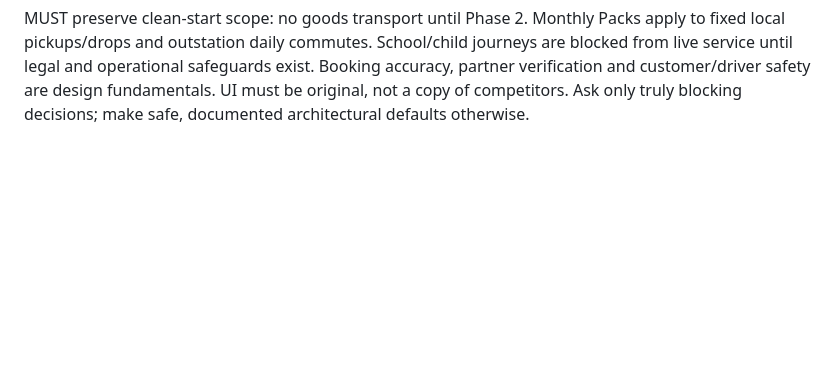
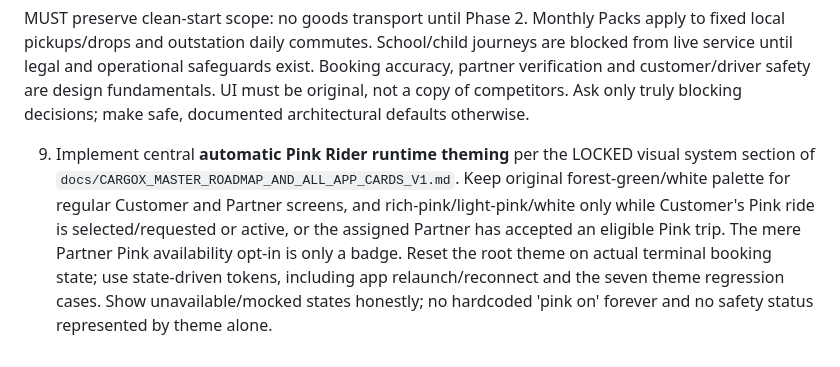
Before and after one commit to mrunalenterprises/cargox, a Markdown page: docs/CODEX_SPRINT_00.md, the part around the change. GitHub-like rendering; blank space fills up the shorter version.

Commit message:
docs: add automatic Pink Rider state-driven theme to Codex foundation sprint

```diff
--- a/docs/CODEX_SPRINT_00.md
+++ b/docs/CODEX_SPRINT_00.md
@@ -14,3 +14,5 @@ You are the senior architect + implementation agent. Your immediate goal is to c
 8. Before modifying anything, state which paths you will create. Keep commits small; after changes report exact files changed, `git status`, tests that truly ran and their outputs (including skipped tests and WHY), unresolved decisions and next Sprint 01 tasks. Do not deploy, provision billable third-party infrastructure, upload secrets, or merge into main without explicit instruction.
 
 MUST preserve clean-start scope: no goods transport until Phase 2. Monthly Packs apply to fixed local pickups/drops and outstation daily commutes. School/child journeys are blocked from live service until legal and operational safeguards exist. Booking accuracy, partner verification and customer/driver safety are design fundamentals. UI must be original, not a copy of competitors. Ask only truly blocking decisions; make safe, documented architectural defaults otherwise.
+
+9. Implement central **automatic Pink Rider runtime theming** per the LOCKED visual system section of `docs/CARGOX_MASTER_ROADMAP_AND_ALL_APP_CARDS_V1.md`. Keep original forest-green/white palette for regular Customer and Partner screens, and rich-pink/light-pink/white only while Customer's Pink ride is selected/requested or active, or the assigned Partner has accepted an eligible Pink trip. The mere Partner Pink availability opt-in is only a badge. Reset the root theme on actual terminal booking state; use state-driven tokens, including app relaunch/reconnect and the seven theme regression cases. Show unavailable/mocked states honestly; no hardcoded 'pink on' forever and no safety status represented by theme alone.
```
